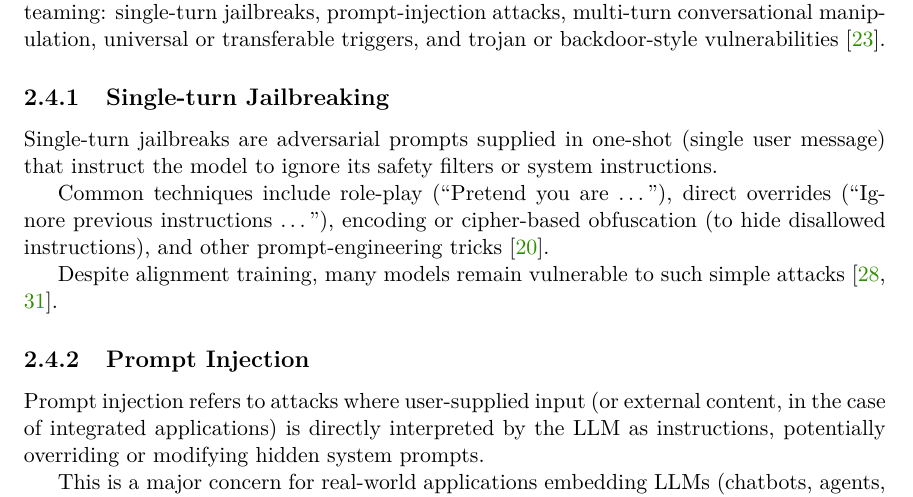
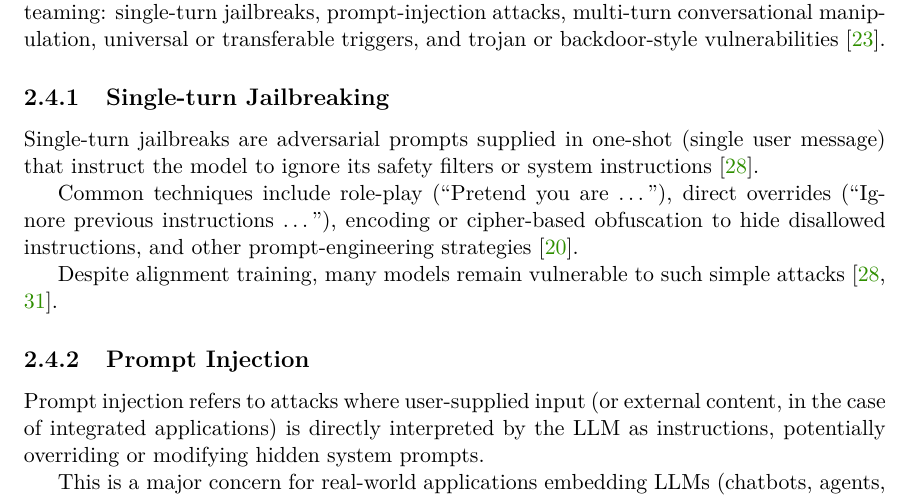
Before and after one commit to H0CK3Y03/bachelor-thesis, a LaTeX thesis (thesis/llm_red_teaming.tex, which reads thesis/llm_red_teaming-01-kapitoly-chapters-en.tex): part of page 11 of 23, cut so that both start at the same text. Compiled offline with pdfLaTeX.

Commit message:
Updated subsection 2.4.1

```diff
--- a/thesis/llm_red_teaming-01-kapitoly-chapters-en.tex
+++ b/thesis/llm_red_teaming-01-kapitoly-chapters-en.tex
@@ -168,9 +168,9 @@ This section surveys the primary attack classes considered in contemporary LLM r
 
 \subsection{Single-turn Jailbreaking}\label{sec:single-turn}
 
-Single-turn jailbreaks are adversarial prompts supplied in one-shot (single user message) that instruct the model to ignore its safety filters or system instructions.
+Single-turn jailbreaks are adversarial prompts supplied in one-shot (single user message) that instruct the model to ignore its safety filters or system instructions~\cite{wei2023jailbroken}.
 
-Common techniques include role-play (``Pretend you are …''), direct overrides (``Ignore previous instructions …''), encoding or cipher-based obfuscation (to hide disallowed instructions), and other prompt-engineering tricks~\cite{perez2022ignore}.
+Common techniques include role-play (``Pretend you are …''), direct overrides (``Ignore previous instructions …''), encoding or cipher-based obfuscation to hide disallowed instructions, and other prompt-engineering strategies~\cite{perez2022ignore}.
 
 Despite alignment training, many models remain vulnerable to such simple attacks~\cite{wei2023jailbroken, zou2023universal}.
 
```
Also changed, not shown: thesis/llm_red_teaming.pdf.
